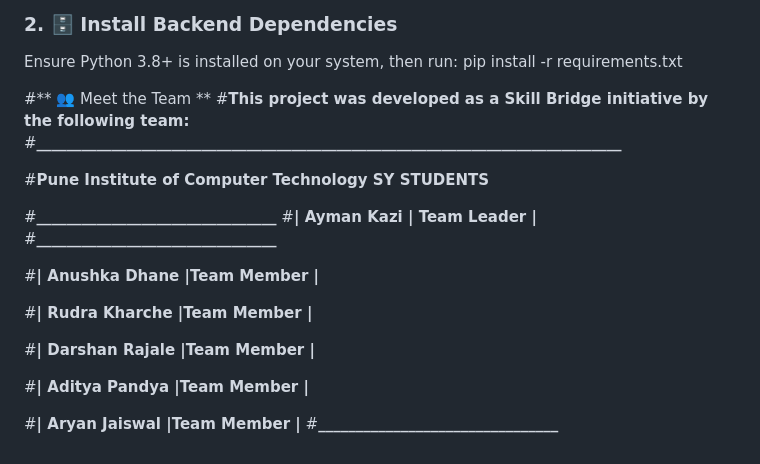
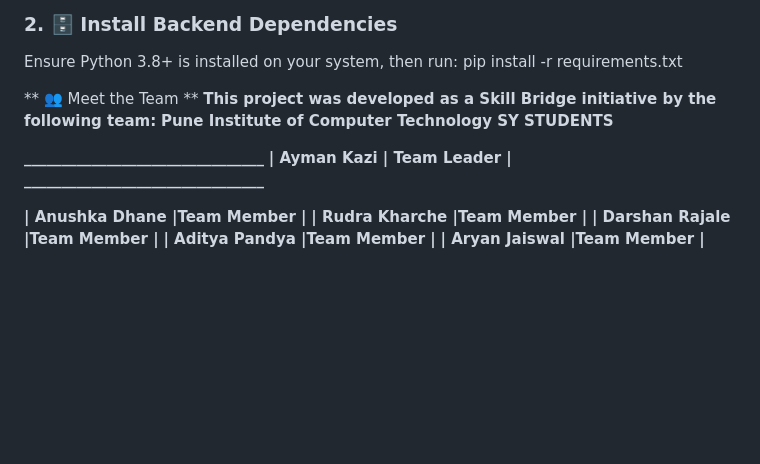
Before and after one commit to AymanKazi07/Team-SkillBridge---SIH-26, a Markdown page: README.md, the part around the change. GitHub-like rendering; blank space fills up the shorter version.

Commit message:
Refactor team section in README.md
Updated team section formatting in README.md.

```diff
--- a/README.md
+++ b/README.md
@@ -50,23 +50,16 @@ pip install -r requirements.txt
 
 
 
-  #** 👥 Meet the Team **
-#**This project was developed as a Skill Bridge initiative by the following team:**
-#**______________________________________________________________________________**
+** 👥 Meet the Team **
+**This project was developed as a Skill Bridge initiative by the following team:**
+**Pune Institute of Computer Technology SY STUDENTS**
 
-#**Pune Institute of Computer Technology SY STUDENTS**
+**________________________________**
+**| Ayman Kazi     | Team Leader |**
+**________________________________**
 
-#**________________________________**
-#**| Ayman Kazi     | Team Leader |**
-#**________________________________**
-
-#**| Anushka Dhane  |Team Member  |**
-
-#**| Rudra Kharche  |Team Member  |**
-
-#**| Darshan Rajale |Team Member  |**
-
-#**| Aditya Pandya  |Team Member  |**
-
-#**| Aryan Jaiswal  |Team Member  |**
-#**________________________________**
+**| Anushka Dhane  |Team Member  |**
+**| Rudra Kharche  |Team Member  |**
+**| Darshan Rajale |Team Member  |**
+**| Aditya Pandya  |Team Member  |**
+**| Aryan Jaiswal  |Team Member  |**
```
